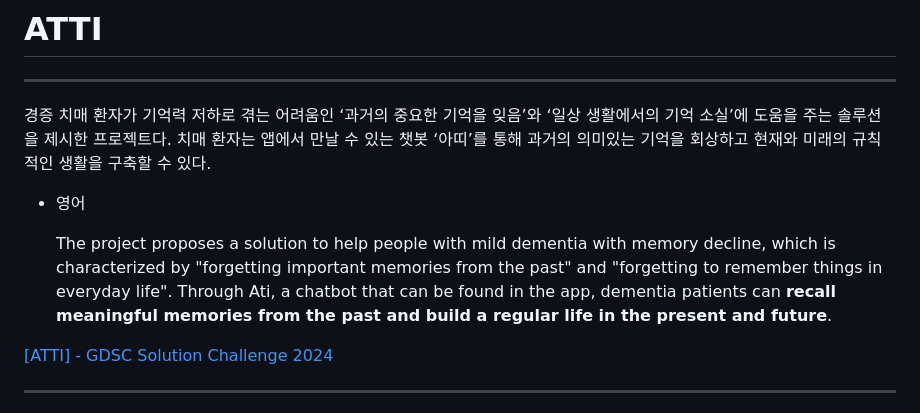
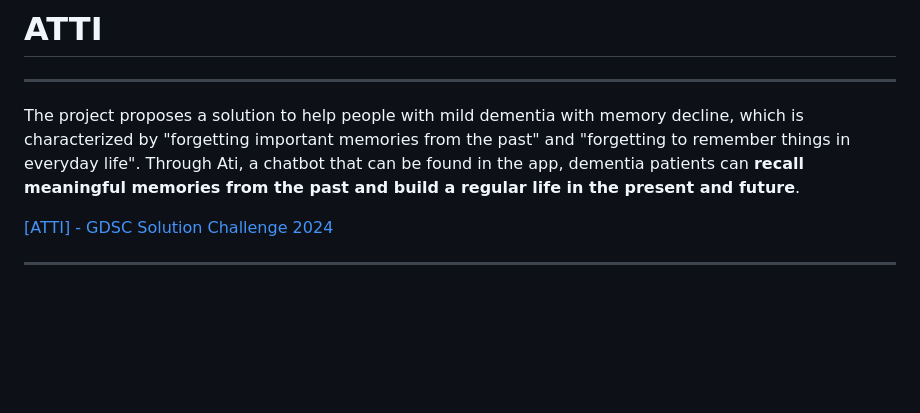
Before and after one commit to H0ngJu/atti, a Markdown page: README.md, the part around the change. Drawn GitHub-style; blank space fills up the shorter version.

```diff
--- a/README.md
+++ b/README.md
@@ -5,11 +5,7 @@
 
 ---
 
-경증 치매 환자가 기억력 저하로 겪는 어려움인 ‘과거의 중요한 기억을 잊음’와 ‘일상 생활에서의 기억 소실’에 도움을 주는 솔루션을 제시한 프로젝트다. 치매 환자는 앱에서 만날 수 있는 챗봇 ‘아띠’를 통해 과거의 의미있는 기억을 회상하고 현재와 미래의 규칙적인 생활을 구축할 수 있다.
-
-- 영어
-
-    The project proposes a solution to help people with mild dementia with memory decline, which is characterized by "forgetting important memories from the past" and "forgetting to remember things in everyday life". Through Ati, a chatbot that can be found in the app, dementia patients can **recall meaningful memories from the past and build a regular life in the present and future**.
+The project proposes a solution to help people with mild dementia with memory decline, which is characterized by "forgetting important memories from the past" and "forgetting to remember things in everyday life". Through Ati, a chatbot that can be found in the app, dementia patients can **recall meaningful memories from the past and build a regular life in the present and future**.
 
 
 [[ATTI] - GDSC Solution Challenge 2024](https://www.youtube.com/watch?v=eCIppc-osqE)
```
